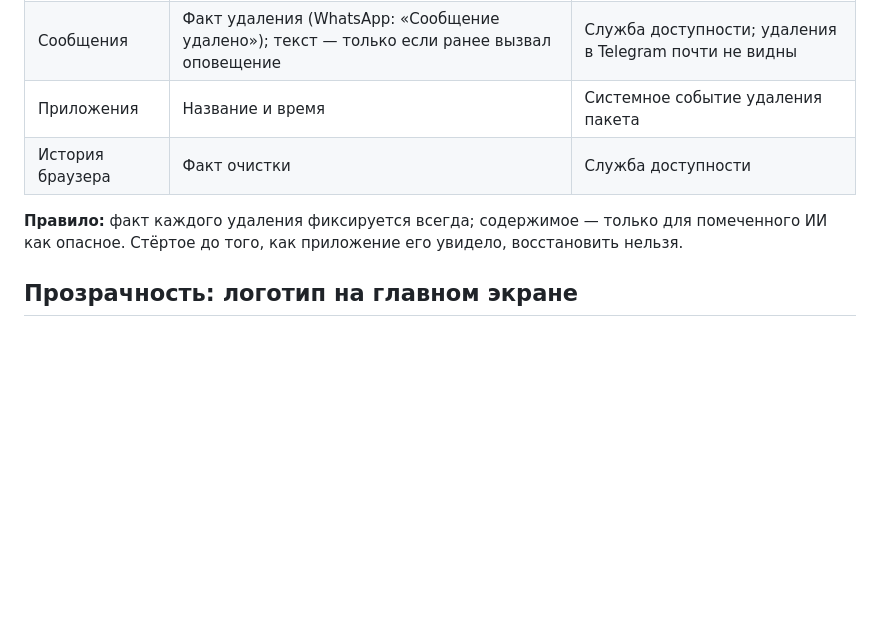
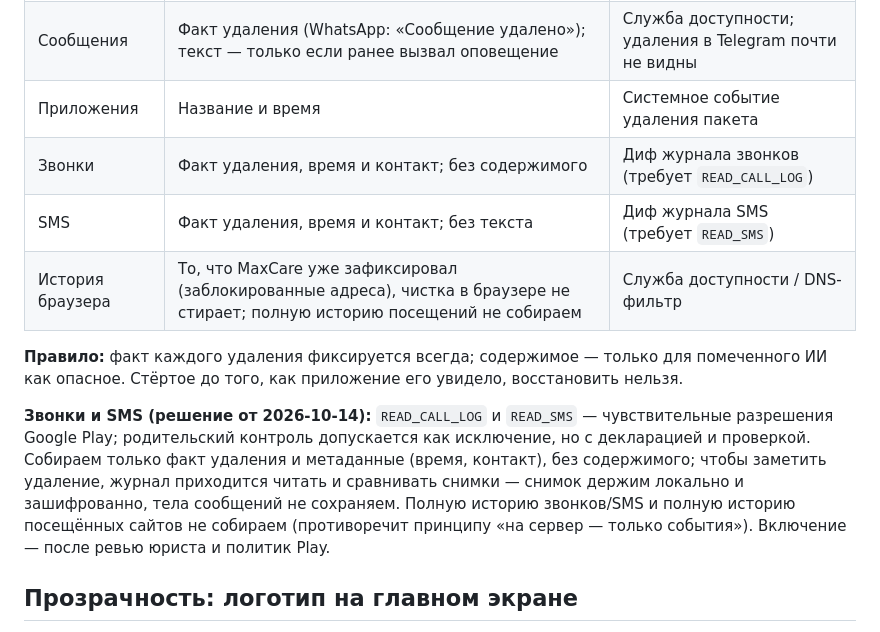
Before and after one commit to furkat1001/maxcare, a Markdown page: docs/research.md, the part around the change. Drawn GitHub-style; blank space fills up the shorter version.

```diff
--- a/docs/research.md
+++ b/docs/research.md
@@ -129,9 +129,13 @@ Device Owner включается только на новом или сброш
 | Фото и видео | Сколько, когда, папка; превью — только если ранее помечено ИИ как опасное | Отслеживание изменений медиатеки |
 | Сообщения | Факт удаления (WhatsApp: «Сообщение удалено»); текст — только если ранее вызвал оповещение | Служба доступности; удаления в Telegram почти не видны |
 | Приложения | Название и время | Системное событие удаления пакета |
-| История браузера | Факт очистки | Служба доступности |
+| Звонки | Факт удаления, время и контакт; без содержимого | Диф журнала звонков (требует `READ_CALL_LOG`) |
+| SMS | Факт удаления, время и контакт; без текста | Диф журнала SMS (требует `READ_SMS`) |
+| История браузера | То, что MaxCare уже зафиксировал (заблокированные адреса), чистка в браузере не стирает; полную историю посещений не собираем | Служба доступности / DNS-фильтр |
 
 **Правило:** факт каждого удаления фиксируется всегда; содержимое — только для помеченного ИИ как опасное. Стёртое до того, как приложение его увидело, восстановить нельзя.
+
+**Звонки и SMS (решение от 2026-10-14):** `READ_CALL_LOG` и `READ_SMS` — чувствительные разрешения Google Play; родительский контроль допускается как исключение, но с декларацией и проверкой. Собираем только факт удаления и метаданные (время, контакт), без содержимого; чтобы заметить удаление, журнал приходится читать и сравнивать снимки — снимок держим локально и зашифрованно, тела сообщений не сохраняем. Полную историю звонков/SMS и полную историю посещённых сайтов не собираем (противоречит принципу «на сервер — только события»). Включение — после ревью юриста и политик Play.
 
 ## Прозрачность: логотип на главном экране
 
```
Also changed, not shown: docs/roadmap.md (+14 -0 lines).
